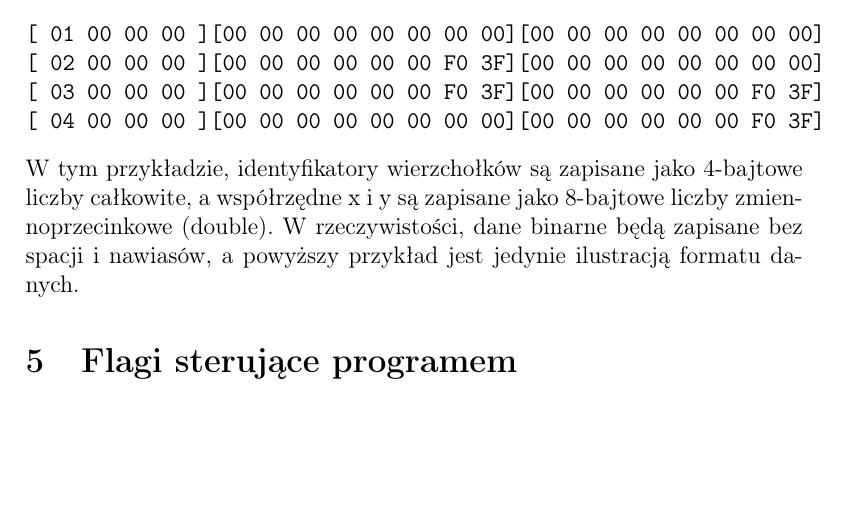
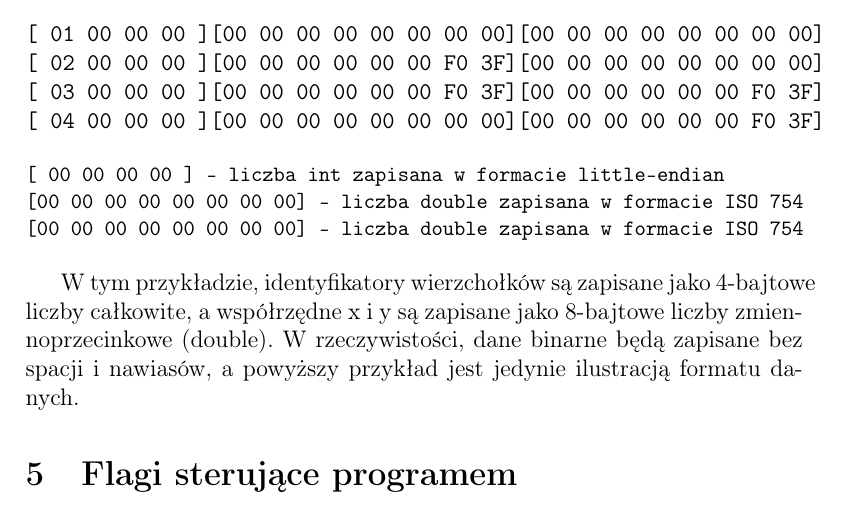
Before and after one commit to Hirotonomi/planar-graph-visualization, a LaTeX document (documentation/documentation_functional.tex): part of page 3 of 7, cut so that both start at the same text, the shorter picture padded with empty space. Compiled offline with pdfLaTeX.

Commit message:
disambiguation for binary format

```diff
--- a/documentation/documentation_functional.tex
+++ b/documentation/documentation_functional.tex
@@ -96,6 +96,12 @@ Przykład dla wierzchołków 1, 2, 3 i 4 z współrzędnymi (0.0, 0.0), (1.0, 0.
 [ 03 00 00 00 ][00 00 00 00 00 00 F0 3F][00 00 00 00 00 00 F0 3F]
 [ 04 00 00 00 ][00 00 00 00 00 00 00 00][00 00 00 00 00 00 F0 3F]
 \end{verbatim}
+{\small\begin{verbatim}
+[ 00 00 00 00 ] - liczba int zapisana w formacie little-endian
+[00 00 00 00 00 00 00 00] - liczba double zapisana w formacie ISO 754
+[00 00 00 00 00 00 00 00] - liczba double zapisana w formacie ISO 754
+\end{verbatim}}
+
 W tym przykładzie, identyfikatory wierzchołków są zapisane jako 4-bajtowe
 liczby całkowite, a współrzędne x i y są zapisane jako 8-bajtowe liczby
 zmiennoprzecinkowe (double). W rzeczywistości, dane binarne będą zapisane bez
```
Also changed, not shown: documentation/documentation_functional.pdf.
